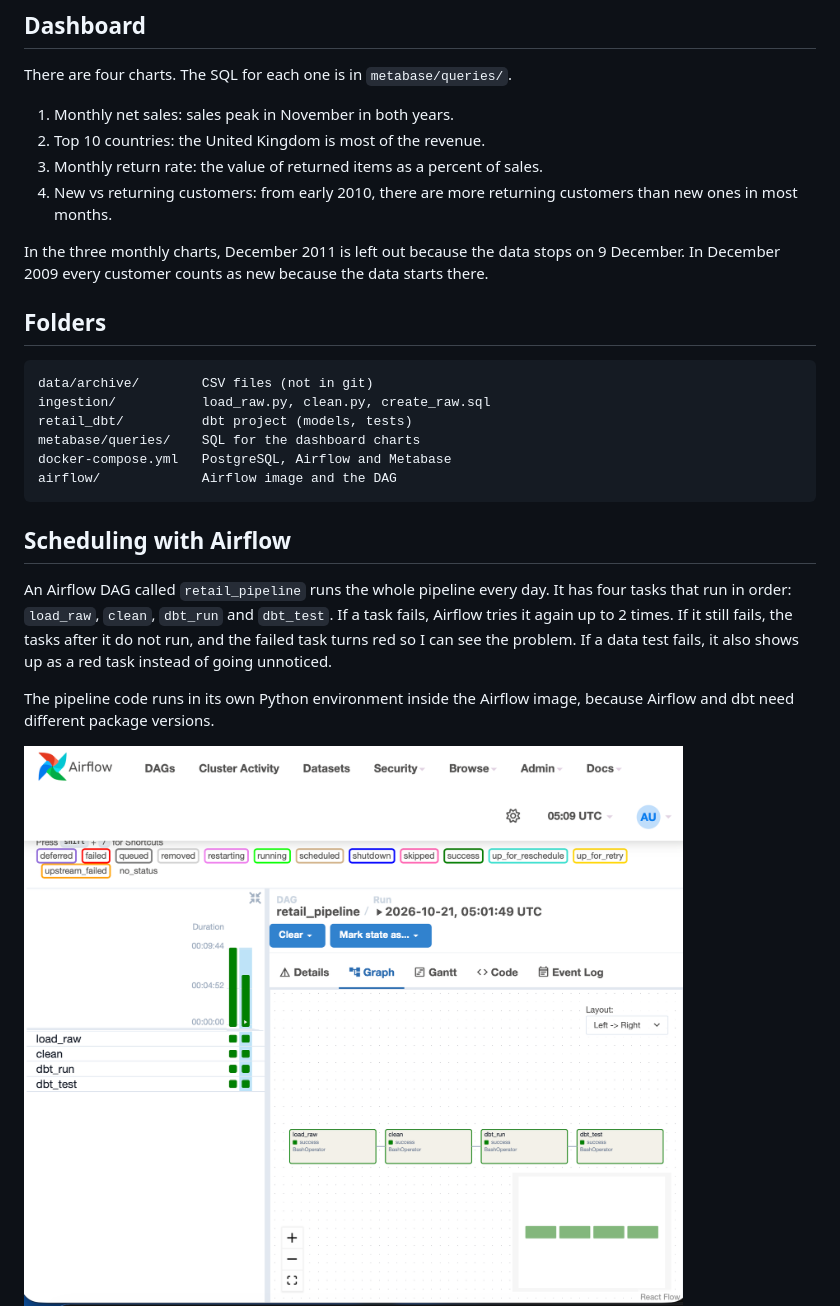
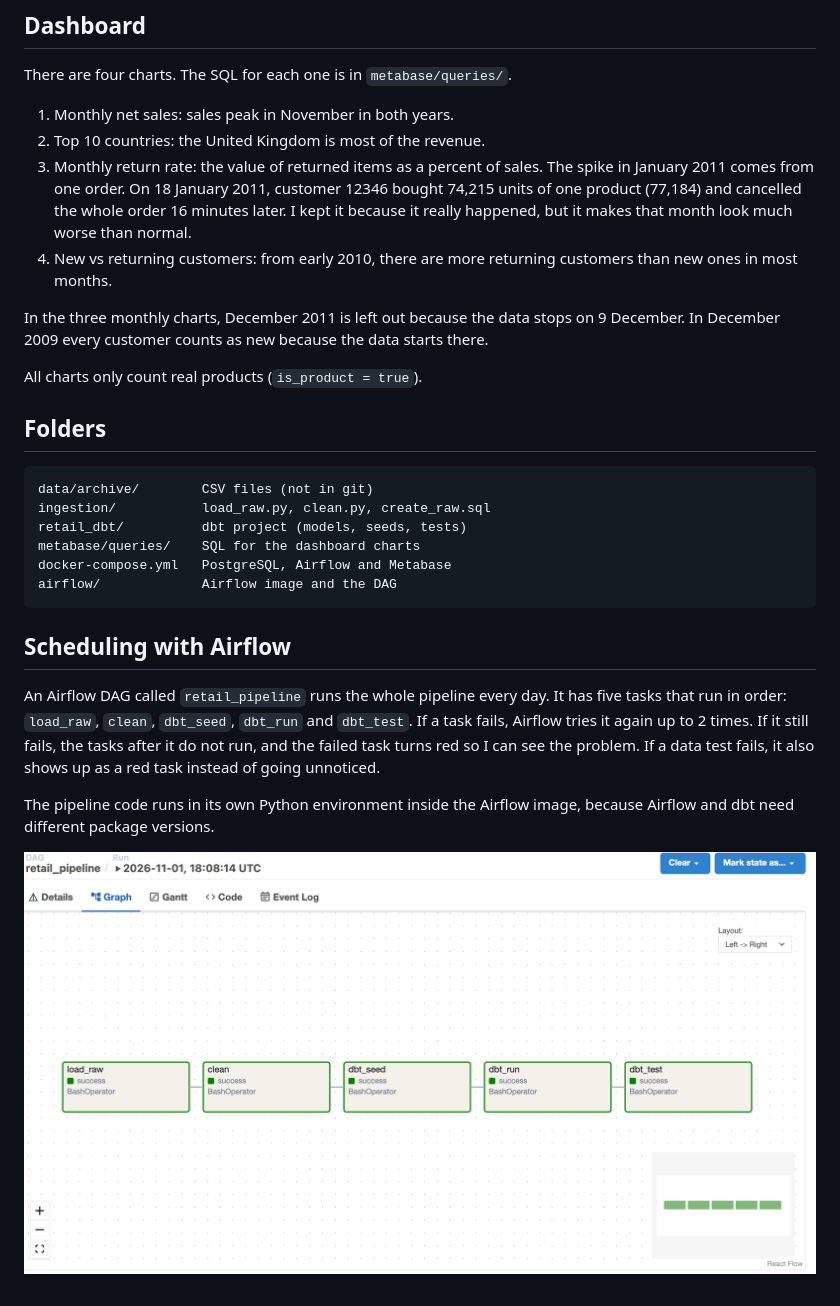
Before and after one commit to dxkillmy/ecommerce-analytics-warehouse, a Markdown page: README.md, the part around one of its changes. GitHub-like rendering; pictures changed too: docs/images/airflow_success.png.

Commit message:
Exclude non-product stock codes from dashboard and update screenshot

````diff
--- a/README.md
+++ b/README.md
@@ -63,17 +83,19 @@ There are four charts. The SQL for each one is in `metabase/queries/`.
 
 1. Monthly net sales: sales peak in November in both years.
 2. Top 10 countries: the United Kingdom is most of the revenue.
-3. Monthly return rate: the value of returned items as a percent of sales.
+3. Monthly return rate: the value of returned items as a percent of sales. The spike in January 2011 comes from one order. On 18 January 2011, customer 12346 bought 74,215 units of one product (77,184) and cancelled the whole order 16 minutes later. I kept it because it really happened, but it makes that month look much worse than normal.
 4. New vs returning customers: from early 2010, there are more returning customers than new ones in most months.
 
 In the three monthly charts, December 2011 is left out because the data stops on 9 December. In December 2009 every customer counts as new because the data starts there.
+
+All charts only count real products (`is_product = true`).
 
 ## Folders
 
 ```
 data/archive/        CSV files (not in git)
 ingestion/           load_raw.py, clean.py, create_raw.sql
-retail_dbt/          dbt project (models, tests)
+retail_dbt/          dbt project (models, seeds, tests)
 metabase/queries/    SQL for the dashboard charts
 docker-compose.yml   PostgreSQL, Airflow and Metabase
 airflow/             Airflow image and the DAG
@@ -81,7 +103,7 @@ airflow/             Airflow image and the DAG
 
 ## Scheduling with Airflow
 
-An Airflow DAG called `retail_pipeline` runs the whole pipeline every day. It has four tasks that run in order: `load_raw`, `clean`, `dbt_run` and `dbt_test`. If a task fails, Airflow tries it again up to 2 times. If it still fails, the tasks after it do not run, and the failed task turns red so I can see the problem. If a data test fails, it also shows up as a red task instead of going unnoticed.
+An Airflow DAG called `retail_pipeline` runs the whole pipeline every day. It has five tasks that run in order: `load_raw`, `clean`, `dbt_seed`, `dbt_run` and `dbt_test`. If a task fails, Airflow tries it again up to 2 times. If it still fails, the tasks after it do not run, and the failed task turns red so I can see the problem. If a data test fails, it also shows up as a red task instead of going unnoticed.
 
 The pipeline code runs in its own Python environment inside the Airflow image, because Airflow and dbt need different package versions.
 
````
Also changed, not shown: other parts of README.md (+29 -8 lines), docs/images/dashboard.png (added), docs/images/dashboard1.png (deleted), docs/images/dashboard2.png (deleted), 10 other files.
